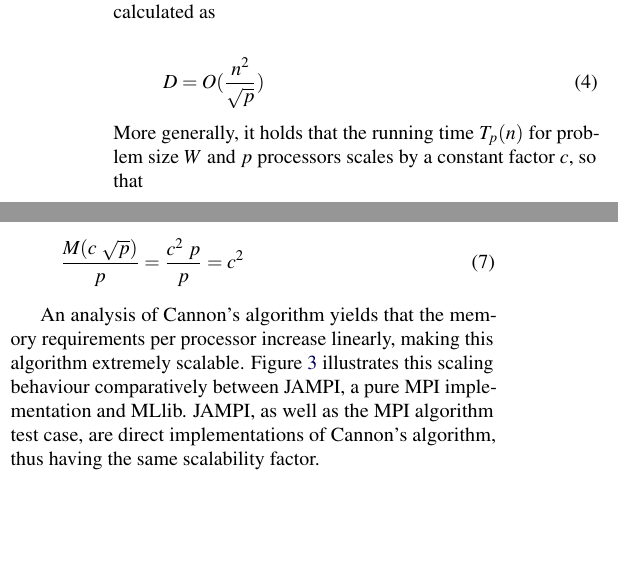
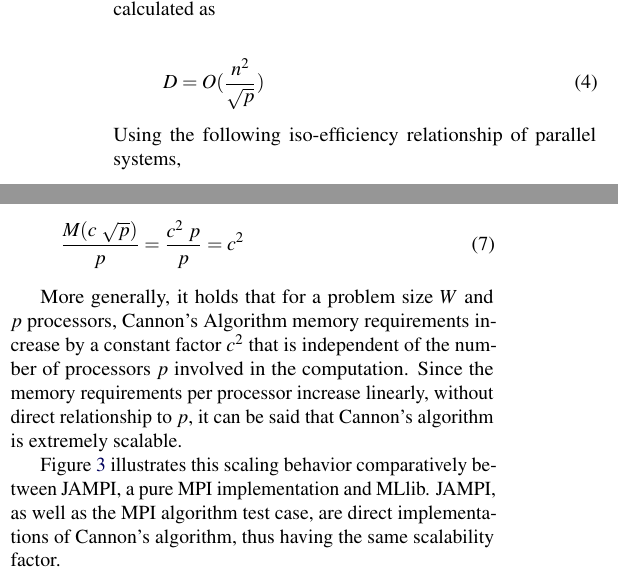
Before and after one commit to starschema/jampi-spark-dotmatrix, a LaTeX document (paper/jampi-spark-dotmatrix.tex): two parts of the columns of page 5 of 8, joined at a grey line, cut so that both start at the same text, the shorter picture padded with empty space. Compiled offline with pdfLaTeX; a LaTeX package or settings file that is missing is left out.

Commit message:
scalability changes

```diff
--- a/paper/jampi-spark-dotmatrix.tex
+++ b/paper/jampi-spark-dotmatrix.tex
@@ -281,14 +281,14 @@ It is known that the communication cost $D$, which is how much data is being shi
 	D = O(\frac{n^2}{\sqrt{p}})
 \end{equation}
 
-\noindent More generally, it holds that the running time $T_p (n)$ for problem size $W$ and $p$ processors scales by a constant factor $c$, so that
+\noindent Using the following iso-efficiency relationship of parallel systems,
 
 \begin{equation}
 	T_1(n) \geq c \ T_o(n, p)
 	\label{eq:iso_efficiency}
 \end{equation}
 
-\noindent Substituting Equation~\eqref{eq:seq_runtime} in Equation~\eqref{eq:iso_efficiency} , it follows that
+\noindent Substituting Equation~\eqref{eq:seq_runtime} in Equation~\eqref{eq:iso_efficiency}, it follows that
 
 \begin{equation}
 	n^3 \geq c \ \sqrt{p} \ n^2 \ \implies \ n \geq c \ \sqrt{p}
@@ -301,7 +301,9 @@ It is known that the communication cost $D$, which is how much data is being shi
 	\frac{M(c \ \sqrt{p})}{p} = \frac{c^2 \ p}{p} = c^2
 \end{equation}
 
-An analysis of Cannon's algorithm yields that the memory requirements per processor increase linearly, making this algorithm extremely scalable. Figure~\ref{fig:memory_usage} illustrates this scaling behaviour comparatively between JAMPI, a pure MPI implementation and MLlib. JAMPI, as well as the MPI algorithm test case, are direct implementations of Cannon's algorithm, thus having the same scalability factor.
+More generally, it holds that for a problem size $W$ and $p$ processors, Cannon's Algorithm memory requirements increase by a constant factor $c^2$ that is independent of the number of processors $p$ involved in the computation.  Since the memory requirements per processor increase linearly, without direct relationship to $p$, it can be said that Cannon's algorithm is extremely scalable.
+
+Figure~\ref{fig:memory_usage} illustrates this scaling behavior comparatively between JAMPI, a pure MPI implementation and MLlib. JAMPI, as well as the MPI algorithm test case, are direct implementations of Cannon's algorithm, thus having the same scalability factor.
 
 \begin{figure}
 	\centering
```
